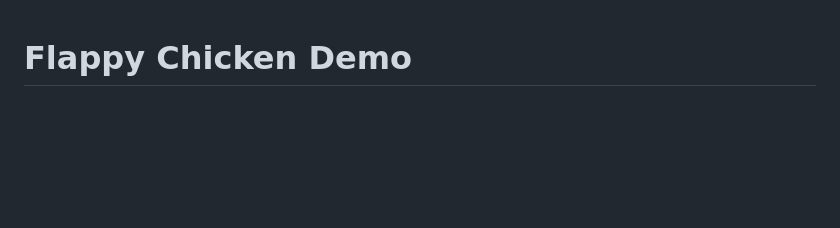
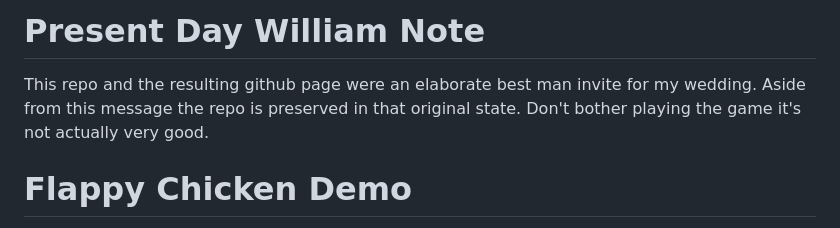
Before and after one commit to kingcowman/runnerGame, a Markdown page: README.md, the part around the change. Drawn GitHub-style; blank space fills up the shorter version.

Commit message:
Present Day William Note

```diff
--- a/README.md
+++ b/README.md
@@ -1,3 +1,7 @@
+# Present Day William Note
+This repo and the resulting github page were an elaborate best man invite for my wedding. Aside from this message the repo is preserved in that original state. Don't bother playing the game it's not actually very good.
+
+
 # Flappy Chicken Demo
 
 A demo project to show how to use the script nodes from the script libraries. It requires Phaser Editor v4.0.0 or a newer version.
```
